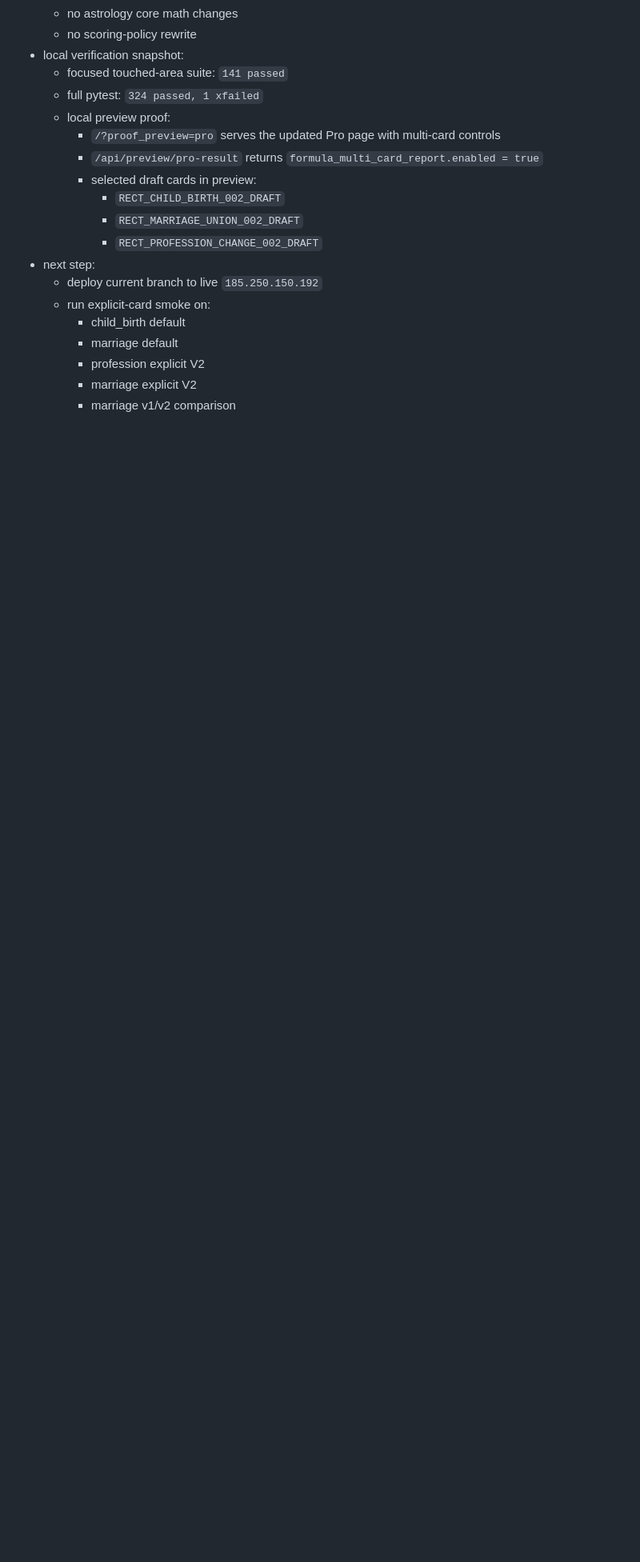
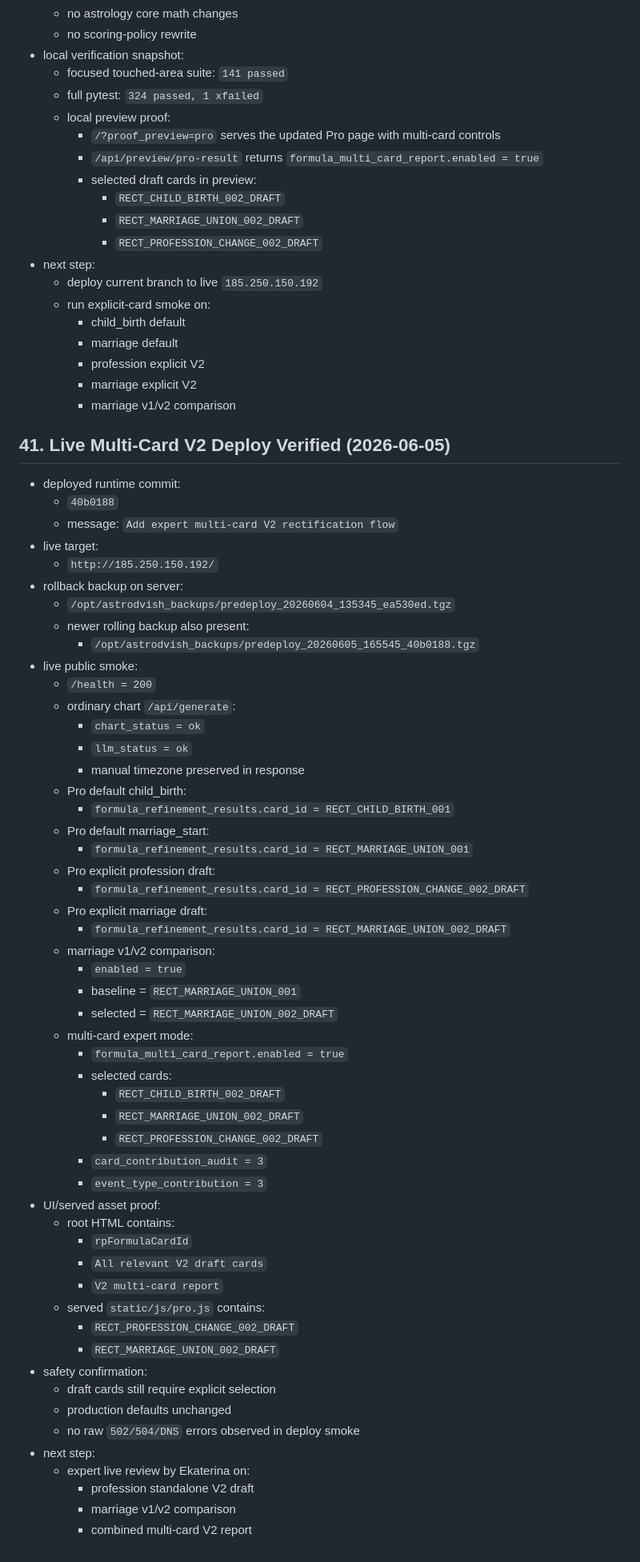
Before and after one commit to DrygMira/AstroDvish, a Markdown page: docs/PROJECT_STATE.md, the part around the change. Shown at 80% size. Rendered like a GitHub page; blank space fills up the shorter version.

Commit message:
Document live multi-card V2 deploy proof

```diff
--- a/docs/PROJECT_STATE.md
+++ b/docs/PROJECT_STATE.md
@@ -975,3 +975,57 @@ Every future report must include:
     - profession explicit V2
     - marriage explicit V2
     - marriage v1/v2 comparison
+
+## 41. Live Multi-Card V2 Deploy Verified (2026-06-05)
+- deployed runtime commit:
+  - `40b0188`
+  - message: `Add expert multi-card V2 rectification flow`
+- live target:
+  - `http://185.250.150.192/`
+- rollback backup on server:
+  - `/opt/astrodvish_backups/predeploy_20260604_135345_ea530ed.tgz`
+  - newer rolling backup also present:
+    - `/opt/astrodvish_backups/predeploy_20260605_165545_40b0188.tgz`
+- live public smoke:
+  - `/health = 200`
+  - ordinary chart `/api/generate`:
+    - `chart_status = ok`
+    - `llm_status = ok`
+    - manual timezone preserved in response
+  - Pro default child_birth:
+    - `formula_refinement_results.card_id = RECT_CHILD_BIRTH_001`
+  - Pro default marriage_start:
+    - `formula_refinement_results.card_id = RECT_MARRIAGE_UNION_001`
+  - Pro explicit profession draft:
+    - `formula_refinement_results.card_id = RECT_PROFESSION_CHANGE_002_DRAFT`
+  - Pro explicit marriage draft:
+    - `formula_refinement_results.card_id = RECT_MARRIAGE_UNION_002_DRAFT`
+  - marriage v1/v2 comparison:
+    - `enabled = true`
+    - baseline = `RECT_MARRIAGE_UNION_001`
+    - selected = `RECT_MARRIAGE_UNION_002_DRAFT`
+  - multi-card expert mode:
+    - `formula_multi_card_report.enabled = true`
+    - selected cards:
+      - `RECT_CHILD_BIRTH_002_DRAFT`
+      - `RECT_MARRIAGE_UNION_002_DRAFT`
+      - `RECT_PROFESSION_CHANGE_002_DRAFT`
+    - `card_contribution_audit = 3`
+    - `event_type_contribution = 3`
+- UI/served asset proof:
+  - root HTML contains:
+    - `rpFormulaCardId`
+    - `All relevant V2 draft cards`
+    - `V2 multi-card report`
+  - served `static/js/pro.js` contains:
+    - `RECT_PROFESSION_CHANGE_002_DRAFT`
+    - `RECT_MARRIAGE_UNION_002_DRAFT`
+- safety confirmation:
+  - draft cards still require explicit selection
+  - production defaults unchanged
+  - no raw `502/504/DNS` errors observed in deploy smoke
+- next step:
+  - expert live review by Ekaterina on:
+    - profession standalone V2 draft
+    - marriage v1/v2 comparison
+    - combined multi-card V2 report
```
